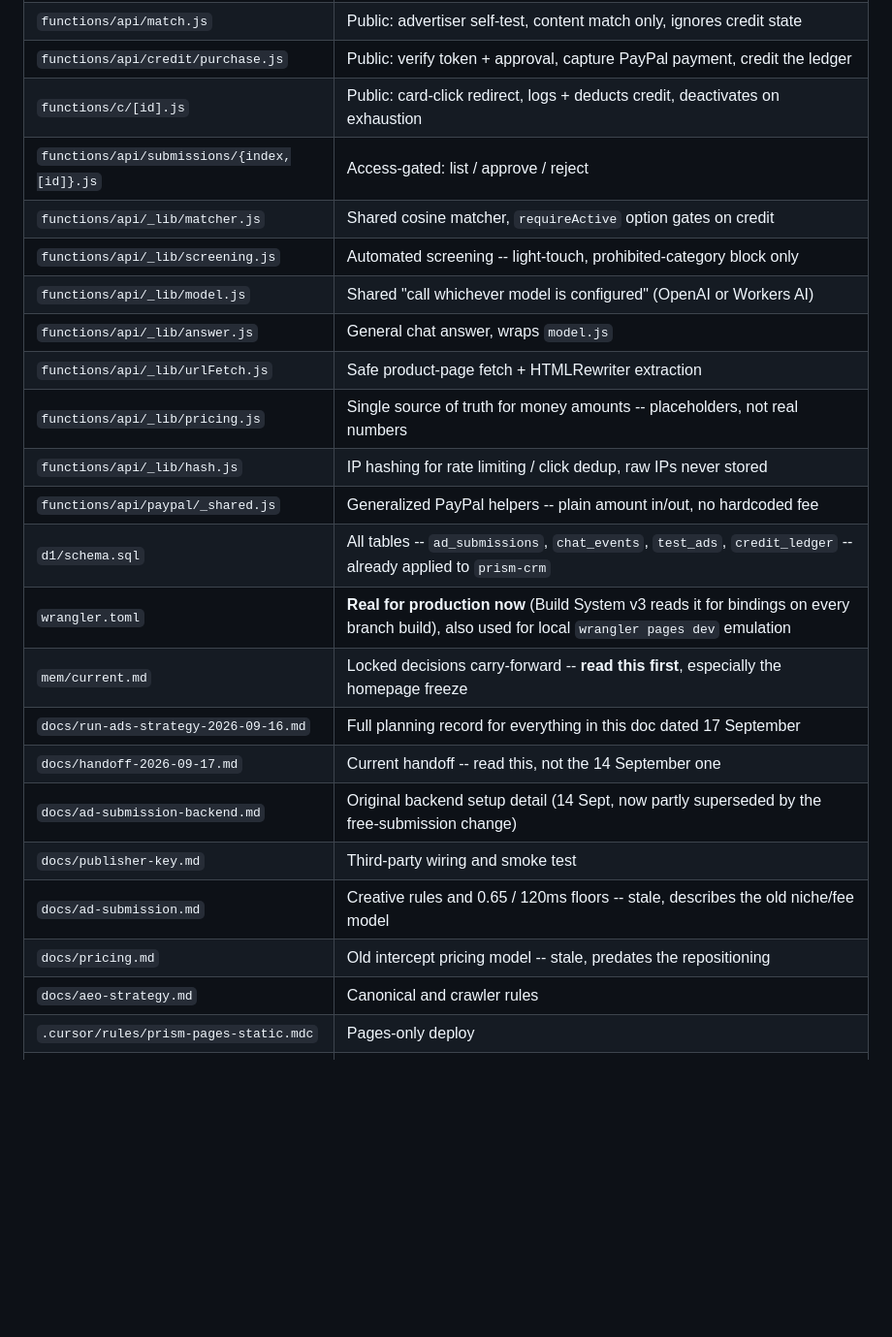
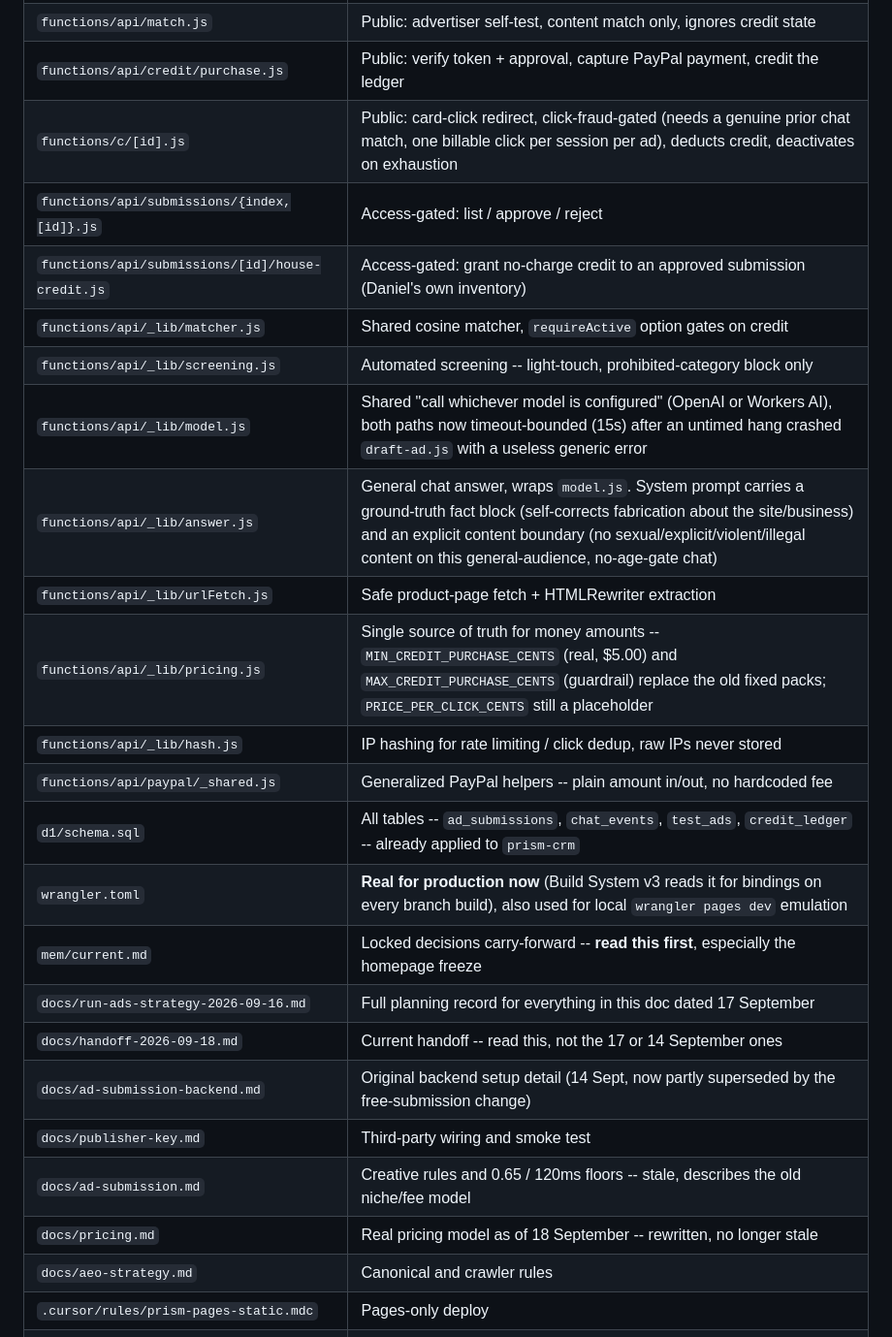
Before and after one commit to northpointalliance/prismpublication-sept, a Markdown page: docs/architecture.md, the part around one of its changes. Shown at 97% size. GitHub-like rendering; blank space fills up the shorter version.

```diff
--- a/docs/architecture.md
+++ b/docs/architecture.md
@@ -176,25 +182,26 @@ Retired the $5-at-submission fee (14 Sept) entirely as of 17 Sept -- confirmed d
 | `functions/api/test-ad.js` | Public: save the (edited) draft as the session's private test ad |
 | `functions/api/match.js` | Public: advertiser self-test, content match only, ignores credit state |
 | `functions/api/credit/purchase.js` | Public: verify token + approval, capture PayPal payment, credit the ledger |
-| `functions/c/[id].js` | Public: card-click redirect, logs + deducts credit, deactivates on exhaustion |
+| `functions/c/[id].js` | Public: card-click redirect, click-fraud-gated (needs a genuine prior chat match, one billable click per session per ad), deducts credit, deactivates on exhaustion |
 | `functions/api/submissions/{index,[id]}.js` | Access-gated: list / approve / reject |
+| `functions/api/submissions/[id]/house-credit.js` | Access-gated: grant no-charge credit to an approved submission (Daniel's own inventory) |
 | `functions/api/_lib/matcher.js` | Shared cosine matcher, `requireActive` option gates on credit |
 | `functions/api/_lib/screening.js` | Automated screening -- light-touch, prohibited-category block only |
-| `functions/api/_lib/model.js` | Shared "call whichever model is configured" (OpenAI or Workers AI) |
-| `functions/api/_lib/answer.js` | General chat answer, wraps `model.js` |
+| `functions/api/_lib/model.js` | Shared "call whichever model is configured" (OpenAI or Workers AI), both paths now timeout-bounded (15s) after an untimed hang crashed `draft-ad.js` with a useless generic error |
+| `functions/api/_lib/answer.js` | General chat answer, wraps `model.js`. System prompt carries a ground-truth fact block (self-corrects fabrication about the site/business) and an explicit content boundary (no sexual/explicit/violent/illegal content on this general-audience, no-age-gate chat) |
 | `functions/api/_lib/urlFetch.js` | Safe product-page fetch + HTMLRewriter extraction |
-| `functions/api/_lib/pricing.js` | Single source of truth for money amounts -- placeholders, not real numbers |
+| `functions/api/_lib/pricing.js` | Single source of truth for money amounts -- `MIN_CREDIT_PURCHASE_CENTS` (real, $5.00) and `MAX_CREDIT_PURCHASE_CENTS` (guardrail) replace the old fixed packs; `PRICE_PER_CLICK_CENTS` still a placeholder |
 | `functions/api/_lib/hash.js` | IP hashing for rate limiting / click dedup, raw IPs never stored |
 | `functions/api/paypal/_shared.js` | Generalized PayPal helpers -- plain amount in/out, no hardcoded fee |
 | `d1/schema.sql` | All tables -- `ad_submissions`, `chat_events`, `test_ads`, `credit_ledger` -- already applied to `prism-crm` |
 | `wrangler.toml` | **Real for production now** (Build System v3 reads it for bindings on every branch build), also used for local `wrangler pages dev` emulation |
 | `mem/current.md` | Locked decisions carry-forward -- **read this first**, especially the homepage freeze |
 | `docs/run-ads-strategy-2026-09-16.md` | Full planning record for everything in this doc dated 17 September |
-| `docs/handoff-2026-09-17.md` | Current handoff -- read this, not the 14 September one |
+| `docs/handoff-2026-09-18.md` | Current handoff -- read this, not the 17 or 14 September ones |
 | `docs/ad-submission-backend.md` | Original backend setup detail (14 Sept, now partly superseded by the free-submission change) |
 | `docs/publisher-key.md` | Third-party wiring and smoke test |
 | `docs/ad-submission.md` | Creative rules and 0.65 / 120ms floors -- stale, describes the old niche/fee model |
-| `docs/pricing.md` | Old intercept pricing model -- stale, predates the repositioning |
+| `docs/pricing.md` | Real pricing model as of 18 September -- rewritten, no longer stale |
 | `docs/aeo-strategy.md` | Canonical and crawler rules |
 | `.cursor/rules/prism-pages-static.mdc` | Pages-only deploy |
 | `.cursor/rules/cloudflare-pages-deploy.mdc` | Git via Pages tab, not Workers |
```
Also changed, not shown: other parts of docs/architecture.md (+8 -2 lines), README.md (+9 -7 lines), docs/handoff-2026-09-18.md (added, +49 -0 lines).
